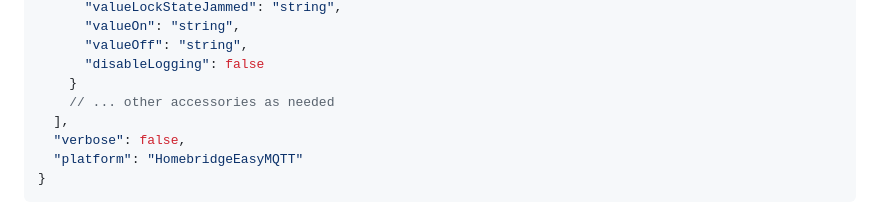
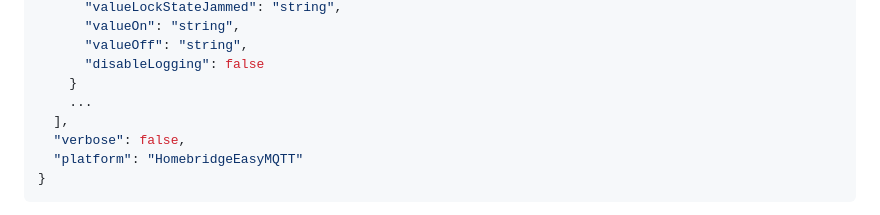
Before and after one commit to mpatfield/homebridge-easy-mqtt, a Markdown page: README.md, the part around the change. Drawn GitHub-style.

```diff
--- a/README.md
+++ b/README.md
@@ -62,7 +62,7 @@ Using the Homebridge Config UI is the easiest way to set up this plugin. However
       "valueOff": "string",
       "disableLogging": false
     }
-    // ... other accessories as needed
+    ...
   ],
   "verbose": false,
   "platform": "HomebridgeEasyMQTT"
```
